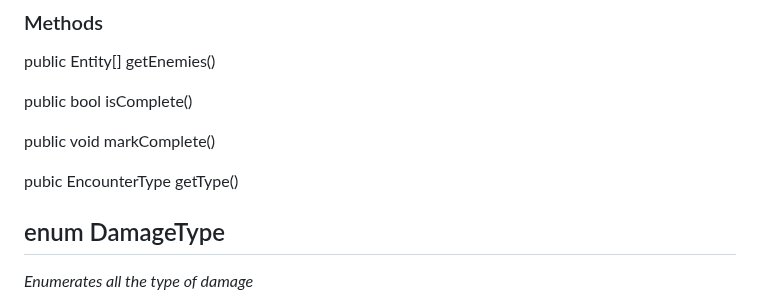
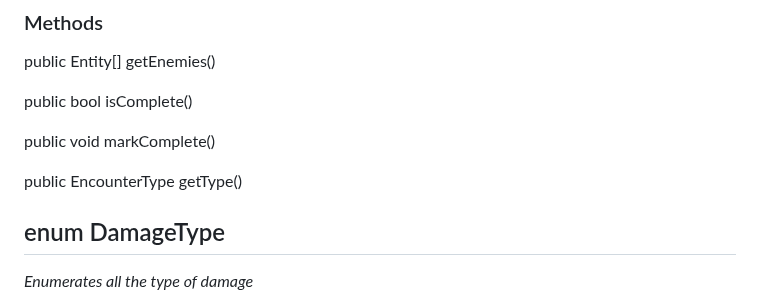
Before and after one commit to AtlasICL/com2020, a Markdown page: meetings/Java App Interface Specification.md, the part around the change. Rendered like a GitHub page.

Commit message:
fixed spelling mistake on the interface

```diff
--- a/meetings/Java App Interface Specification.md
+++ b/meetings/Java App Interface Specification.md
@@ -412,7 +412,7 @@ public bool isComplete()
 
 public void markComplete()
 
-pubic EncounterType getType()
+public EncounterType getType()
 
 ## enum DamageType
 *Enumerates all the type of damage*
```
